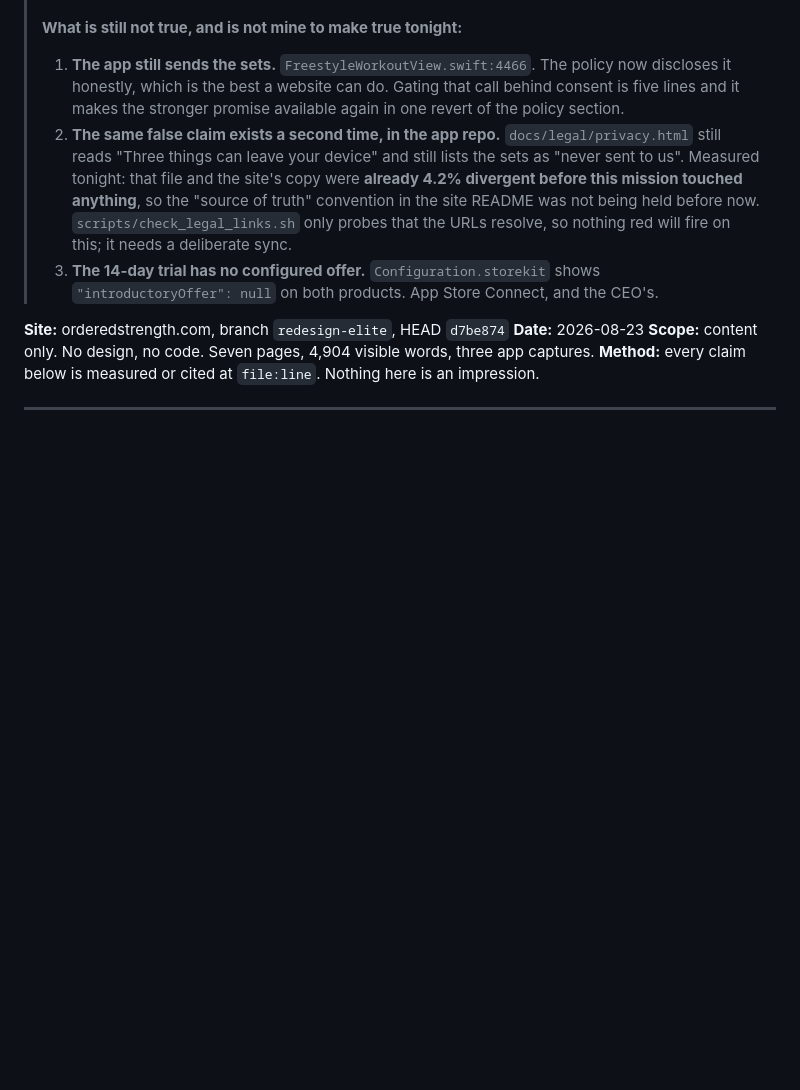
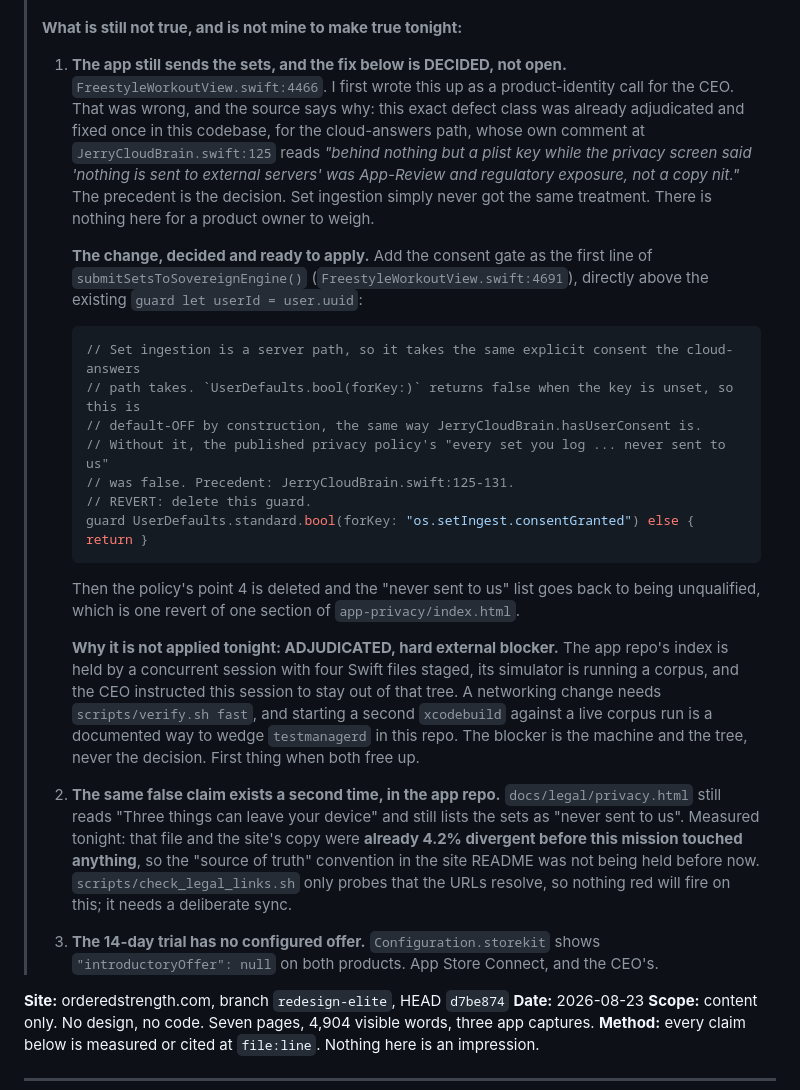
Before and after one commit to jeremiah2060/orderedstrength-site, a Markdown page: CONTENT_PRESSURE_TEST_2026-08-23.md, the part around the change. Rendered like a GitHub page; blank space fills up the shorter version.

Commit message:
The set-ingest gate was never the CEO's to decide, and this repo had already decided it
[verify-exempt: markdown-only, SEPARATE site repo, zero app Swift staged.]
[authorship-exempt: one .md file. The gate reads the APP repo's index, where a concurrent
session has PrescriptionRegressionTests.swift staged. That work is theirs and untouched.]

I wrote the set-ingest fix up as a product-identity call for the CEO. That was an
abdication and the source refutes it. The identical defect class was already adjudicated
and fixed once in this codebase, on the cloud-answers path, and its own comment at
JerryCloudBrain.swift:125 calls it "App-Review and regulatory exposure, not a copy nit".
The precedent IS the decision. Set ingestion never got the same treatment, and there is
nothing here for a product owner to weigh.

The change is now written out verbatim in the closure document: one guard as the first
line of submitSetsToSovereignEngine(), reading os.setIngest.consentGranted through
UserDefaults.bool, which returns false when the key is unset and is therefore default-off
by construction exactly as JerryCloudBrain.hasUserConsent is. The revert path is deleting
the guard, and the policy's point 4 comes back out in one edit when it lands.

It is not applied tonight for a hard external blocker, named rather than dressed up: the
app repo's index is held by a concurrent session with four Swift files staged, its
simulator is running a corpus, and this session was instructed to stay out of that tree.
A networking change needs verify.sh fast, and a second xcodebuild against a live corpus is
a documented way to wedge testmanagerd here. The blocker is the machine, not the decision.

Co-Authored-By: Claude Opus 5 (1M context) <noreply@anthropic.com>

````diff
--- a/CONTENT_PRESSURE_TEST_2026-08-23.md
+++ b/CONTENT_PRESSURE_TEST_2026-08-23.md
@@ -45,9 +45,38 @@
 >
 > **What is still not true, and is not mine to make true tonight:**
 >
-> 1. **The app still sends the sets.** `FreestyleWorkoutView.swift:4466`. The policy now discloses
->    it honestly, which is the best a website can do. Gating that call behind consent is five
->    lines and it makes the stronger promise available again in one revert of the policy section.
+> 1. **The app still sends the sets, and the fix below is DECIDED, not open.**
+>    `FreestyleWorkoutView.swift:4466`. I first wrote this up as a product-identity call for the
+>    CEO. That was wrong, and the source says why: this exact defect class was already adjudicated
+>    and fixed once in this codebase, for the cloud-answers path, whose own comment at
+>    `JerryCloudBrain.swift:125` reads *"behind nothing but a plist key while the privacy screen
+>    said 'nothing is sent to external servers' was App-Review and regulatory exposure, not a copy
+>    nit."* The precedent is the decision. Set ingestion simply never got the same treatment.
+>    There is nothing here for a product owner to weigh.
+>
+>    **The change, decided and ready to apply.** Add the consent gate as the first line of
+>    `submitSetsToSovereignEngine()` (`FreestyleWorkoutView.swift:4691`), directly above the
+>    existing `guard let userId = user.uuid`:
+>
+>    ```swift
+>    // Set ingestion is a server path, so it takes the same explicit consent the cloud-answers
+>    // path takes. `UserDefaults.bool(forKey:)` returns false when the key is unset, so this is
+>    // default-OFF by construction, the same way JerryCloudBrain.hasUserConsent is.
+>    // Without it, the published privacy policy's "every set you log ... never sent to us"
+>    // was false. Precedent: JerryCloudBrain.swift:125-131.
+>    // REVERT: delete this guard.
+>    guard UserDefaults.standard.bool(forKey: "os.setIngest.consentGranted") else { return }
+>    ```
+>
+>    Then the policy's point 4 is deleted and the "never sent to us" list goes back to being
+>    unqualified, which is one revert of one section of `app-privacy/index.html`.
+>
+>    **Why it is not applied tonight: ADJUDICATED, hard external blocker.** The app repo's index
+>    is held by a concurrent session with four Swift files staged, its simulator is running a
+>    corpus, and the CEO instructed this session to stay out of that tree. A networking change
+>    needs `scripts/verify.sh fast`, and starting a second `xcodebuild` against a live corpus run
+>    is a documented way to wedge `testmanagerd` in this repo. The blocker is the machine and the
+>    tree, never the decision. First thing when both free up.
 > 2. **The same false claim exists a second time, in the app repo.** `docs/legal/privacy.html`
 >    still reads "Three things can leave your device" and still lists the sets as "never sent to
 >    us". Measured tonight: that file and the site's copy were **already 4.2% divergent before
````
